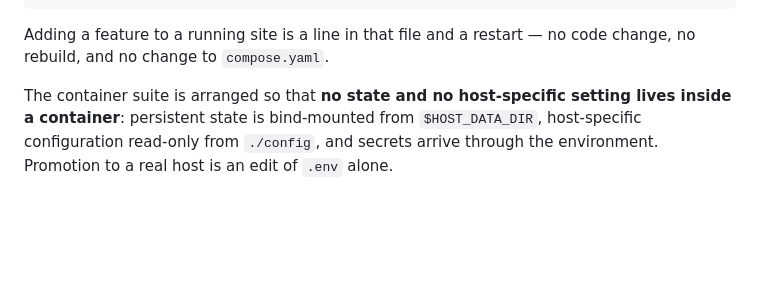
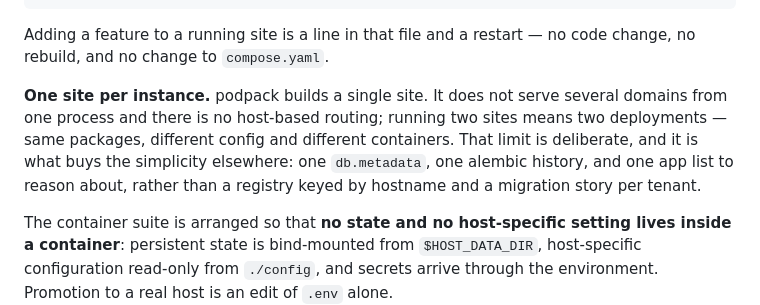
Before and after one commit to holdenweb/podpack, a Markdown page: README.md, the part around the change. Rendered like a GitHub page; blank space fills up the shorter version.

Commit message:
Record that podpack is single-site by design
Steve confirmed the framework targets one site per running instance: no
multiple domains from one process, no host-based routing. Running two sites
means two deployments.

Worth stating in the README rather than leaving to be inferred, because it is
what justifies the simplifications already made -- one db.metadata, one alembic
history, one app list -- each of which would have to become a registry keyed by
hostname under multi-tenancy. Nothing in the code changes: there was no
SERVER_NAME handling or host matching to remove.

Co-Authored-By: Claude Opus 5 <noreply@anthropic.com>

```diff
--- a/README.md
+++ b/README.md
@@ -16,6 +16,14 @@ apps = ["podpack_notes"]
 
 Adding a feature to a running site is a line in that file and a restart — no
 code change, no rebuild, and no change to `compose.yaml`.
+
+**One site per instance.** podpack builds a single site. It does not serve
+several domains from one process and there is no host-based routing; running two
+sites means two deployments — same packages, different config and different
+containers. That limit is deliberate, and it is what buys the simplicity
+elsewhere: one `db.metadata`, one alembic history, and one app list to reason
+about, rather than a registry keyed by hostname and a migration story per
+tenant.
 
 The container suite is arranged so that **no state and no host-specific setting
 lives inside a container**: persistent state is bind-mounted from
```
